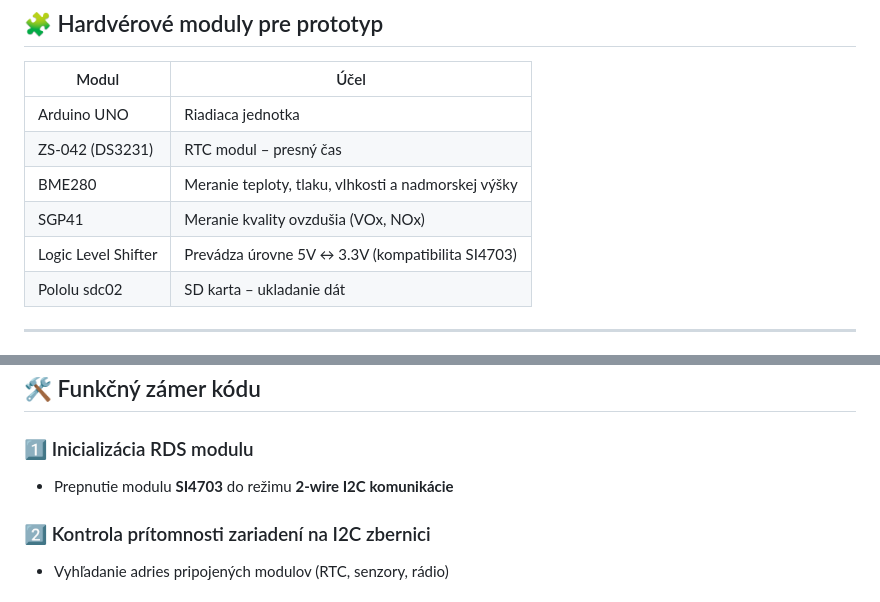
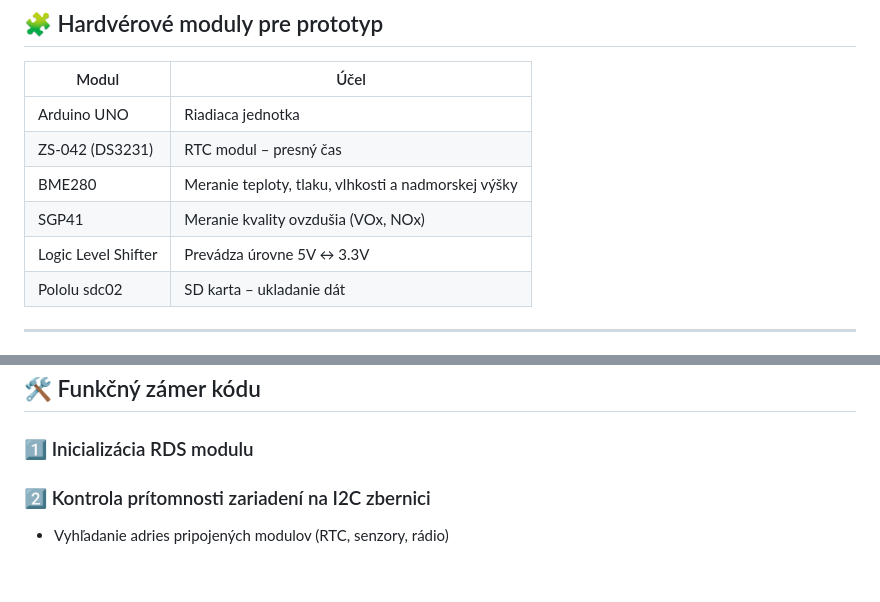
Before and after one commit to Stredoslovak/DE2-Project-Datalogger, a Markdown page: readme.md, 2 parts joined by grey strips. GitHub-like rendering.

```diff
--- a/readme.md
+++ b/readme.md
@@ -34,7 +34,7 @@ Všetky získané dáta budú pravidelne zapisované do **textového súboru na
 | ZS-042 (DS3231) | RTC modul – presný čas |
 | BME280 | Meranie teploty, tlaku, vlhkosti a nadmorskej výšky |
 | SGP41 | Meranie kvality ovzdušia (VOx, NOx) |
-| Logic Level Shifter | Prevádza úrovne 5V ↔ 3.3V (kompatibilita SI4703) |
+| Logic Level Shifter | Prevádza úrovne 5V ↔ 3.3V |
 | Pololu sdc02 | SD karta – ukladanie dát |
 
 ---
@@ -130,7 +130,7 @@ zdroj- https://www.pololu.com/product/2587
 ## 🛠️ Funkčný zámer kódu
 
 ### 1️⃣ Inicializácia RDS modulu
-- Prepnutie modulu **SI4703** do režimu **2-wire I2C komunikácie**
+
 
 ### 2️⃣ Kontrola prítomnosti zariadení na I2C zbernici
 - Vyhľadanie adries pripojených modulov (RTC, senzory, rádio)
```
